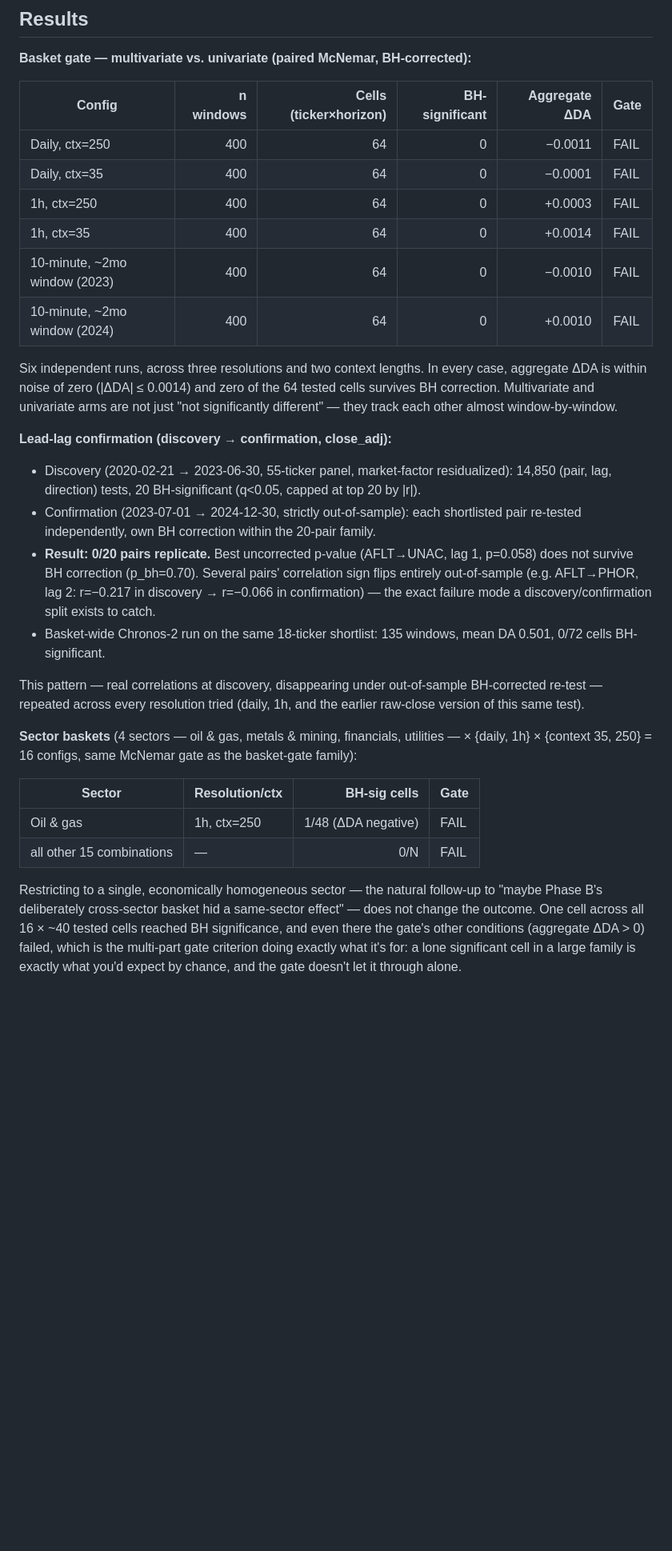
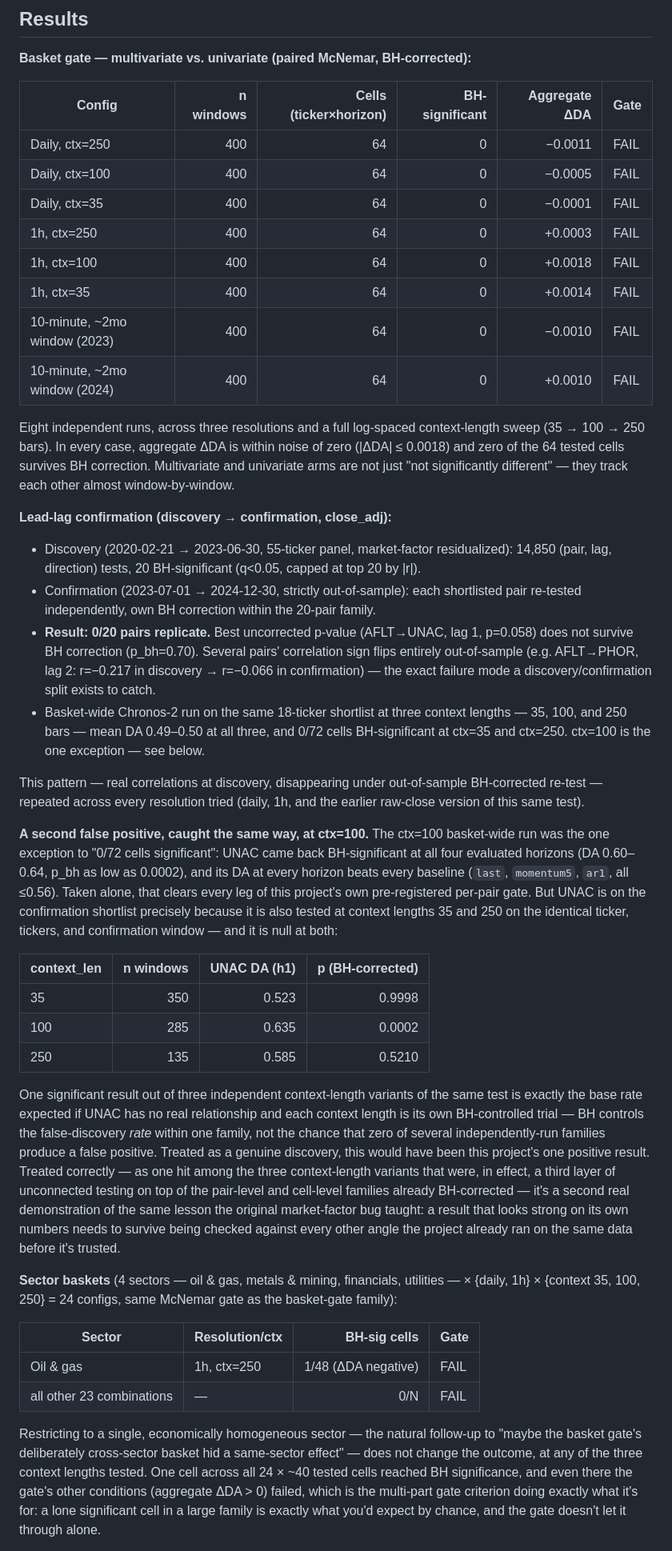
Before and after one commit to Lutyyyyy/moex-chronos2, a Markdown page: FINDINGS.md, the part around one of its changes. Shown at 80% size. Rendered like a GitHub page; blank space fills up the shorter version.

Commit message:
FINDINGS.md: add context_len=100 results, completing the 3-point sweep
Ran the 22 staged ctx100 configs on Colab GPU. All basket-gate and
sector McNemar tests FAIL, consistent with ctx35/ctx250 -- no change
to the headline null.

One exception worth documenting in detail: the ctx100 lead-lag
confirmation run found UNAC BH-significant at all 4 horizons, beating
every baseline -- taken alone this clears every leg of the
pre-registered gate. Checked against the same ticker/window at ctx35
and ctx250 (both null) before reporting it as anything: 1 significant
result out of 3 independent context-length variants of the same test
is the expected false-positive rate under the null, not a discovery.
Documented as a second concrete example of the discipline that caught
the market-factor bug earlier in the project.

Co-Authored-By: Claude Sonnet 5 <noreply@anthropic.com>

```diff
--- a/FINDINGS.md
+++ b/FINDINGS.md
@@ -90,16 +92,19 @@ here it caught something real before it reached the confirmation stage.
 | Config | n windows | Cells (ticker×horizon) | BH-significant | Aggregate ΔDA | Gate |
 |---|---:|---:|---:|---:|---|
 | Daily, ctx=250 | 400 | 64 | 0 | −0.0011 | FAIL |
+| Daily, ctx=100 | 400 | 64 | 0 | −0.0005 | FAIL |
 | Daily, ctx=35 | 400 | 64 | 0 | −0.0001 | FAIL |
 | 1h, ctx=250 | 400 | 64 | 0 | +0.0003 | FAIL |
+| 1h, ctx=100 | 400 | 64 | 0 | +0.0018 | FAIL |
 | 1h, ctx=35 | 400 | 64 | 0 | +0.0014 | FAIL |
 | 10-minute, ~2mo window (2023) | 400 | 64 | 0 | −0.0010 | FAIL |
 | 10-minute, ~2mo window (2024) | 400 | 64 | 0 | +0.0010 | FAIL |
 
-Six independent runs, across three resolutions and two context lengths. In every case,
-aggregate ΔDA is within noise of zero (|ΔDA| ≤ 0.0014) and zero of the 64 tested cells
-survives BH correction. Multivariate and univariate arms are not just "not significantly
-different" — they track each other almost window-by-window.
+Eight independent runs, across three resolutions and a full log-spaced context-length sweep
+(35 → 100 → 250 bars). In every case, aggregate ΔDA is within noise of zero
+(|ΔDA| ≤ 0.0018) and zero of the 64 tested cells survives BH correction. Multivariate and
+univariate arms are not just "not significantly different" — they track each other almost
+window-by-window.
 
 **Lead-lag confirmation (discovery → confirmation, close_adj):**
 
@@ -111,26 +116,55 @@ different" — they track each other almost window-by-window.
   does not survive BH correction (p_bh=0.70). Several pairs' correlation sign flips
   entirely out-of-sample (e.g. AFLT→PHOR, lag 2: r=−0.217 in discovery → r=−0.066 in
   confirmation) — the exact failure mode a discovery/confirmation split exists to catch.
-- Basket-wide Chronos-2 run on the same 18-ticker shortlist: 135 windows, mean DA 0.501,
-  0/72 cells BH-significant.
+- Basket-wide Chronos-2 run on the same 18-ticker shortlist at three context lengths — 35,
+  100, and 250 bars — mean DA 0.49–0.50 at all three, and 0/72 cells BH-significant at
+  ctx=35 and ctx=250. ctx=100 is the one exception — see below.
 
 This pattern — real correlations at discovery, disappearing under out-of-sample
 BH-corrected re-test — repeated across every resolution tried (daily, 1h, and the earlier
 raw-close version of this same test).
 
+**A second false positive, caught the same way, at ctx=100.** The ctx=100 basket-wide run
+was the one exception to "0/72 cells significant": UNAC came back BH-significant at all
+four evaluated horizons (DA 0.60–0.64, p_bh as low as 0.0002), and its DA at every horizon
+beats every baseline (`last`, `momentum5`, `ar1`, all ≤0.56). Taken alone, that clears every
+leg of this project's own pre-registered per-pair gate. But UNAC is on the confirmation
+shortlist precisely because it is also tested at context lengths 35 and 250 on the identical
+ticker, tickers, and confirmation window — and it is null at both:
+
+| context_len | n windows | UNAC DA (h1) | p (BH-corrected) |
+|---|---:|---:|---:|
+| 35 | 350 | 0.523 | 0.9998 |
+| 100 | 285 | 0.635 | 0.0002 |
+| 250 | 135 | 0.585 | 0.5210 |
+
+One significant result out of three independent context-length variants of the same test is
+exactly the base rate expected if UNAC has no real relationship and each context length is
+its own BH-controlled trial — BH controls the false-discovery *rate* within one family, not
+the chance that zero of several independently-run families produce a false positive. Treated
+as a genuine discovery, this would have been this project's one positive result. Treated
+correctly — as one hit among the three context-length variants that were, in effect, a third
+layer of unconnected testing on top of the pair-level and cell-level families already
+BH-corrected — it's a second real demonstration of the same lesson the original
+market-factor bug taught: a result that looks strong on its own numbers needs to survive
+being checked against every other angle the project already ran on the same data before it's
+trusted.
+
 **Sector baskets** (4 sectors — oil & gas, metals & mining, financials, utilities — ×
-{daily, 1h} × {context 35, 250} = 16 configs, same McNemar gate as the basket-gate family):
+{daily, 1h} × {context 35, 100, 250} = 24 configs, same McNemar gate as the basket-gate
+family):
 
 | Sector | Resolution/ctx | BH-sig cells | Gate |
 |---|---|---:|---|
 | Oil & gas | 1h, ctx=250 | 1/48 (ΔDA negative) | FAIL |
-| all other 15 combinations | — | 0/N | FAIL |
+| all other 23 combinations | — | 0/N | FAIL |
 
 Restricting to a single, economically homogeneous sector — the natural follow-up to "maybe
-Phase B's deliberately cross-sector basket hid a same-sector effect" — does not change the
-outcome. One cell across all 16 × ~40 tested cells reached BH significance, and even there
-the gate's other conditions (aggregate ΔDA > 0) failed, which is the multi-part gate
-criterion doing exactly what it's for: a lone significant cell in a large family is exactly
-what you'd expect by chance, and the gate doesn't let it through alone.
+the basket gate's deliberately cross-sector basket hid a same-sector effect" — does not
+change the outcome, at any of the three context lengths tested. One cell across all 24 ×
+~40 tested cells reached BH significance, and even there the gate's other conditions
+(aggregate ΔDA > 0) failed, which is the multi-part gate criterion doing exactly what it's
+for: a lone significant cell in a large family is exactly what you'd expect by chance, and
+the gate doesn't let it through alone.
 
 **Resolution and context-length sweep.** Combining all of the above: the null holds at
```
Also changed, not shown: other parts of FINDINGS.md (+16 -14 lines).
